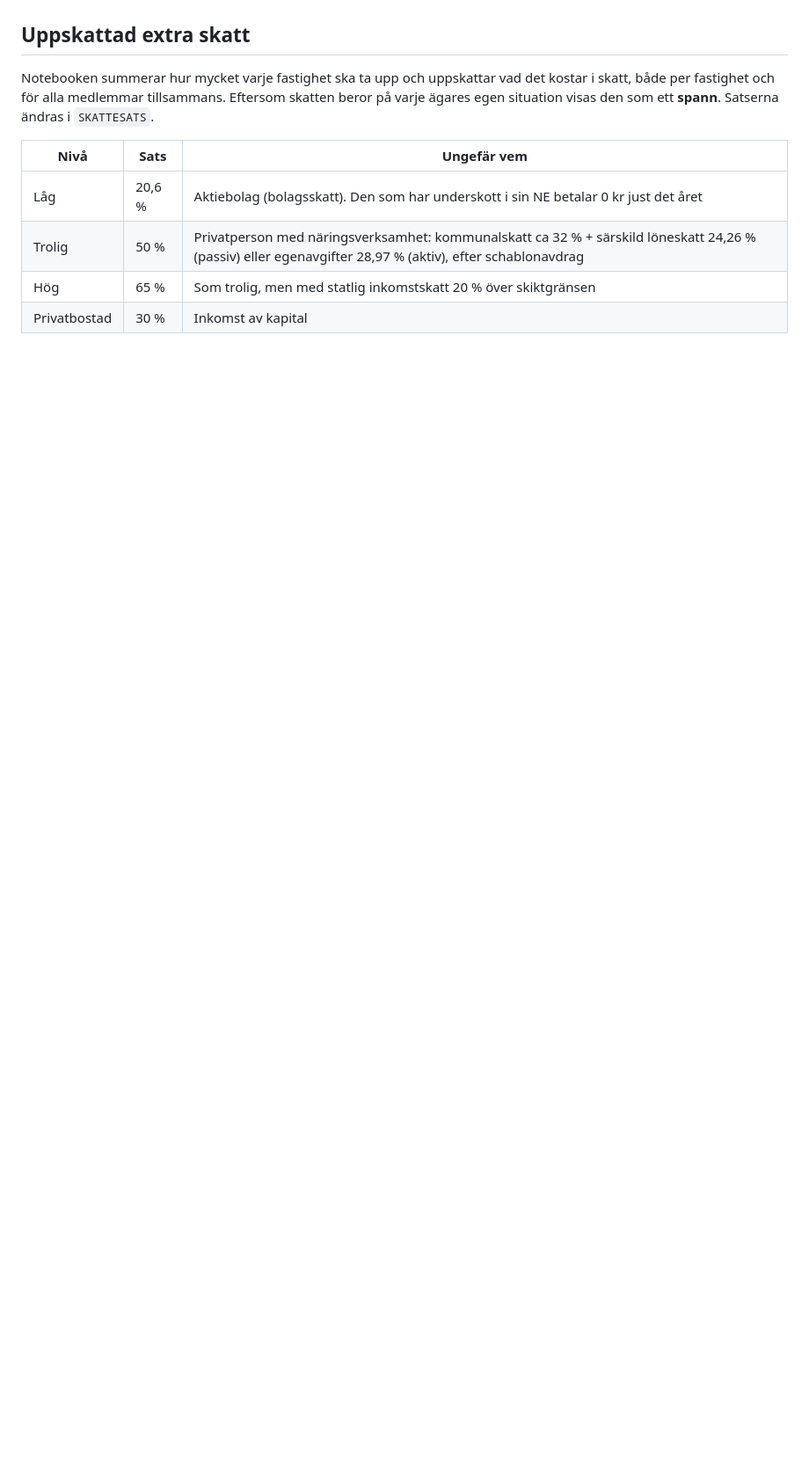
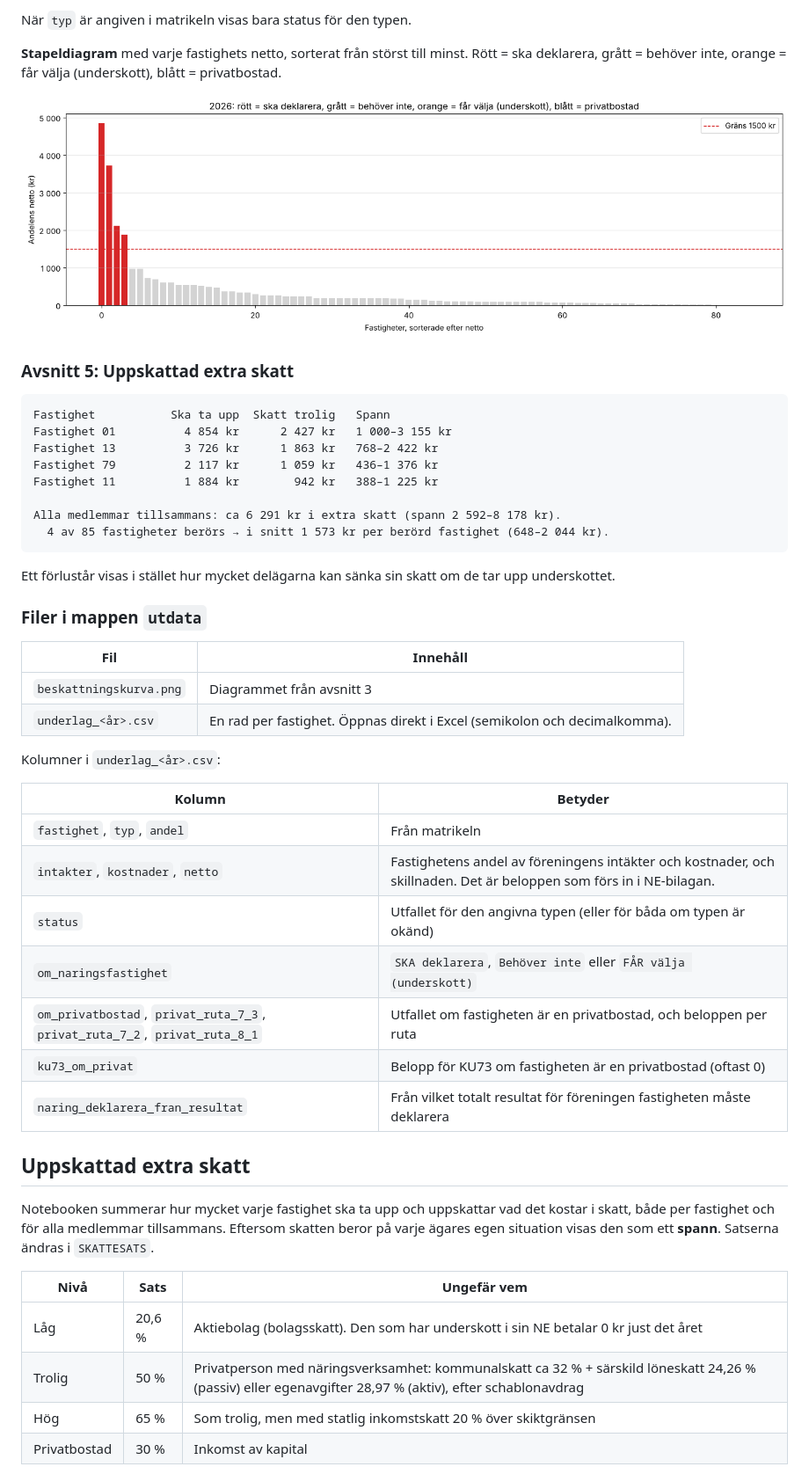
Before and after one commit to HuggeK/beskattningFVOF, a Markdown page: README.md, the part around one of its changes. Shown at 88% size. GitHub-like rendering; pictures changed too: docs/netto_per_fastighet.png (added); blank space fills up the shorter version.

````diff
--- a/README.md
+++ b/README.md
@@ -219,3 +289,46 @@ höga siffror, men i en normalstor förening hamnar de ändå långt under grän
+När `typ` är angiven i matrikeln visas bara status för den typen.
+
+**Stapeldiagram** med varje fastighets netto, sorterat från störst till minst.
+Rött = ska deklarera, grått = behöver inte, orange = får välja (underskott),
+blått = privatbostad.
+
+![Netto per fastighet](docs/netto_per_fastighet.png)
+
+### Avsnitt 5: Uppskattad extra skatt
+
+```text
+Fastighet           Ska ta upp  Skatt trolig   Spann
+Fastighet 01          4 854 kr      2 427 kr   1 000–3 155 kr
+Fastighet 13          3 726 kr      1 863 kr   768–2 422 kr
+Fastighet 79          2 117 kr      1 059 kr   436–1 376 kr
+Fastighet 11          1 884 kr        942 kr   388–1 225 kr
+
+Alla medlemmar tillsammans: ca 6 291 kr i extra skatt (spann 2 592–8 178 kr).
+  4 av 85 fastigheter berörs → i snitt 1 573 kr per berörd fastighet (648–2 044 kr).
+```
+
+Ett förlustår visas i stället hur mycket delägarna kan sänka sin skatt om de tar
+upp underskottet.
+
+### Filer i mappen `utdata`
+
+| Fil | Innehåll |
+|---|---|
+| `beskattningskurva.png` | Diagrammet från avsnitt 3 |
+| `underlag_<år>.csv` | En rad per fastighet. Öppnas direkt i Excel (semikolon och decimalkomma). |
+
+Kolumner i `underlag_<år>.csv`:
+
+| Kolumn | Betyder |
+|---|---|
+| `fastighet`, `typ`, `andel` | Från matrikeln |
+| `intakter`, `kostnader`, `netto` | Fastighetens andel av föreningens intäkter och kostnader, och skillnaden. Det är beloppen som förs in i NE-bilagan. |
+| `status` | Utfallet för den angivna typen (eller för båda om typen är okänd) |
+| `om_naringsfastighet` | `SKA deklarera`, `Behöver inte` eller `FÅR välja (underskott)` |
+| `om_privatbostad`, `privat_ruta_7_3`, `privat_ruta_7_2`, `privat_ruta_8_1` | Utfallet om fastigheten är en privatbostad, och beloppen per ruta |
+| `ku73_om_privat` | Belopp för KU73 om fastigheten är en privatbostad (oftast 0) |
+| `naring_deklarera_fran_resultat` | Från vilket totalt resultat för föreningen fastigheten måste deklarera |
+
 ## Uppskattad extra skatt
 
 Notebooken summerar hur mycket varje fastighet ska ta upp och uppskattar vad det
````
Also changed, not shown: other parts of README.md (+70 -0 lines).
